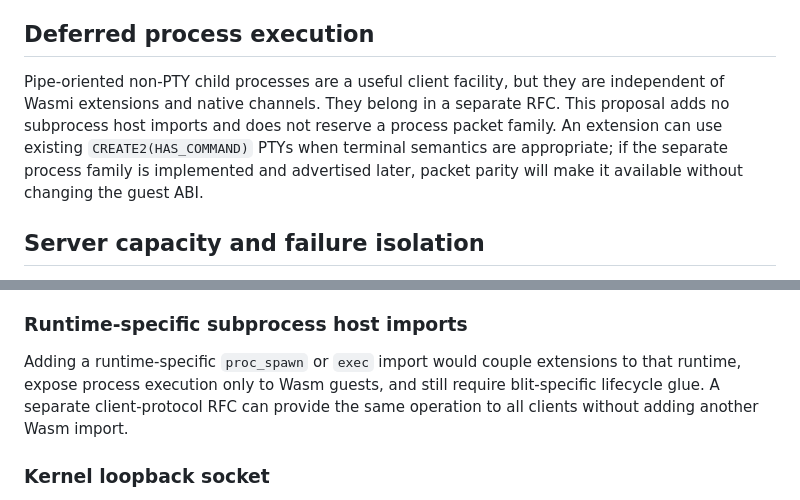
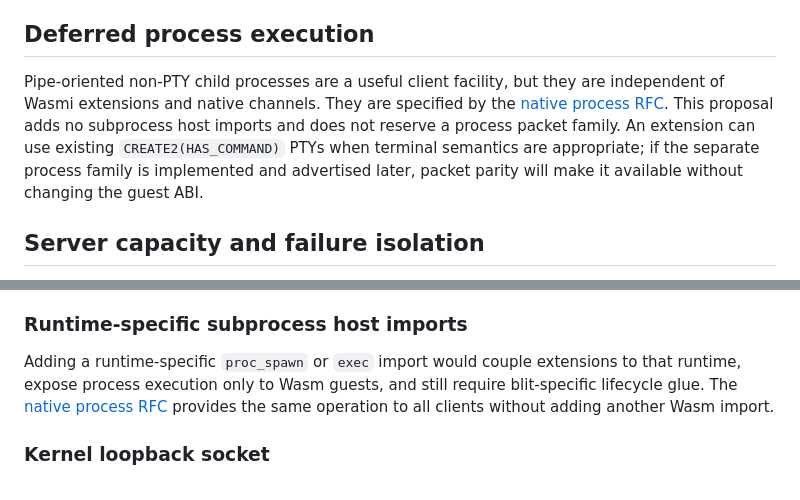
Before and after one commit to indent-com/blit, a Markdown page: docs/design/extensions.md, 2 parts joined by grey strips. GitHub-like rendering.

```diff
--- a/docs/design/extensions.md
+++ b/docs/design/extensions.md
@@ -2052,12 +2052,12 @@ multiplex them or deliberately serialize work.
 ## Deferred process execution
 
 Pipe-oriented non-PTY child processes are a useful client facility, but they
-are independent of Wasmi extensions and native channels. They belong in a
-separate RFC. This proposal adds no subprocess host imports and does not
-reserve a process packet family. An extension can use existing
-`CREATE2(HAS_COMMAND)` PTYs when terminal semantics are appropriate; if the
-separate process family is implemented and advertised later, packet parity will
-make it available without changing the guest ABI.
+are independent of Wasmi extensions and native channels. They are specified by
+the [native process RFC](processes.md). This proposal adds no subprocess host
+imports and does not reserve a process packet family. An extension can use
+existing `CREATE2(HAS_COMMAND)` PTYs when terminal semantics are appropriate;
+if the separate process family is implemented and advertised later, packet
+parity will make it available without changing the guest ABI.
 
 ## Server capacity and failure isolation
 
@@ -2558,8 +2558,8 @@ reads.
 
 Adding a runtime-specific `proc_spawn` or `exec` import would couple extensions
 to that runtime, expose process execution only to Wasm guests, and still require
-blit-specific lifecycle glue. A separate client-protocol RFC can provide the
-same operation to all clients without adding another Wasm import.
+blit-specific lifecycle glue. The [native process RFC](processes.md) provides
+the same operation to all clients without adding another Wasm import.
 
 ### Kernel loopback socket
 
```
Also changed, not shown: docs/design/processes.md (added, +424 -0 lines), docs/protocol.md (+9 -7 lines).
